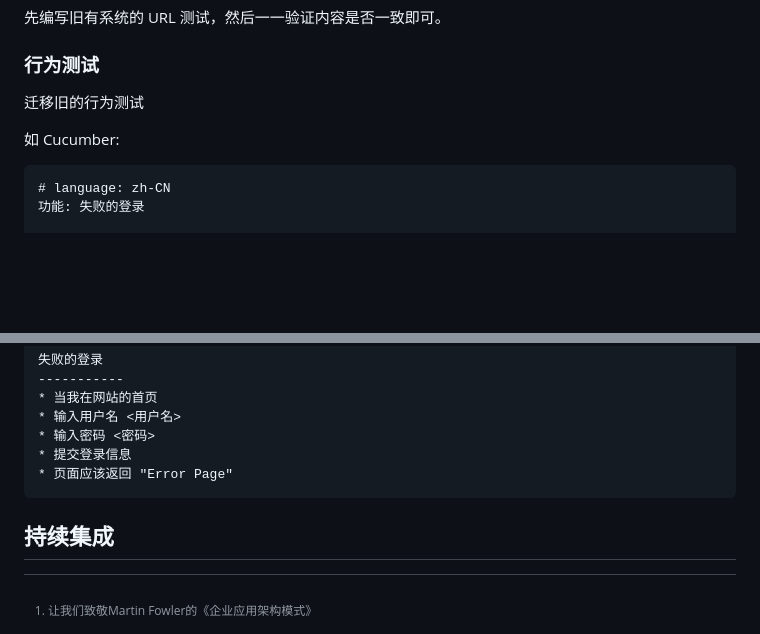
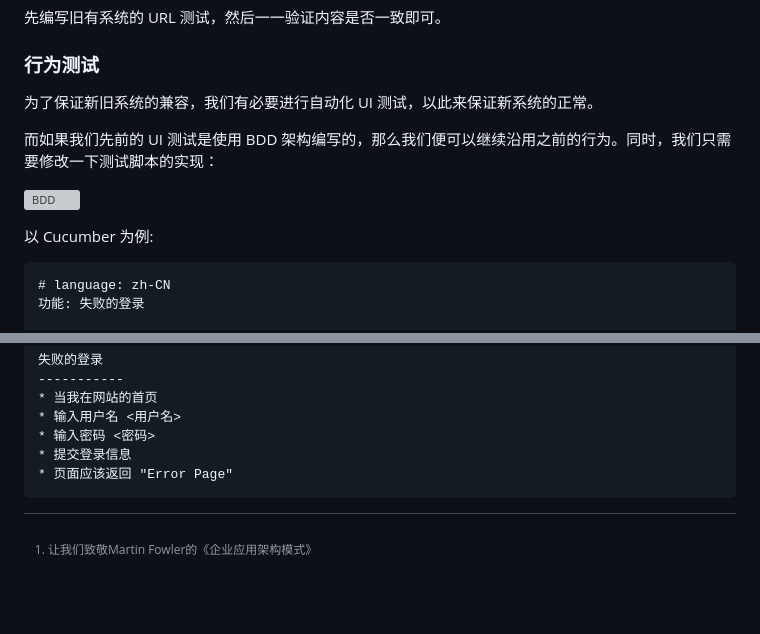
Before and after one commit to phodal/architecture, a Markdown page: arch101.md, 2 parts joined by grey strips. Drawn GitHub-style; blank space fills up the shorter version; grey boxes are pictures that could not be loaded.

````diff
--- a/arch101.md
+++ b/arch101.md
@@ -631,9 +647,13 @@ Growth: 全栈增长工程师实战,https://github.com/phodal/growth-in-action
 
 ### 行为测试
 
-迁移旧的行为测试
+为了保证新旧系统的兼容，我们有必要进行自动化 UI 测试，以此来保证新系统的正常。
 
-如 Cucumber:
+而如果我们先前的 UI 测试是使用 BDD 架构编写的，那么我们便可以继续沿用之前的行为。同时，我们只需要修改一下测试脚本的实现：
+
+![BDD](../images/bdd-layers.png)
+
+以 Cucumber 为例:
 
 ```
 # language: zh-CN
@@ -673,6 +693,3 @@ Growth: 全栈增长工程师实战,https://github.com/phodal/growth-in-action
 * 提交登录信息
 * 页面应该返回 "Error Page"
 ```
-
-持续集成
----
````
Also changed, not shown: other parts of arch101.md (+39 -23 lines), chapters/13-bff-migrate.md (+45 -28 lines), images/bdd-layers.png (added), 1 other file.
